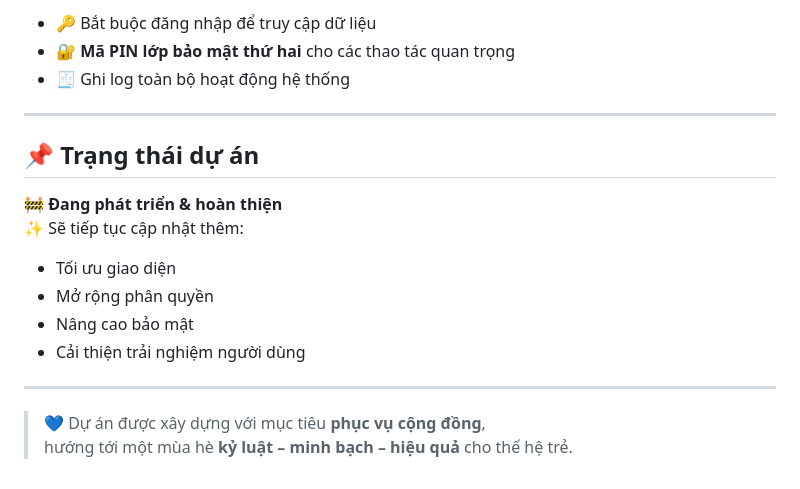
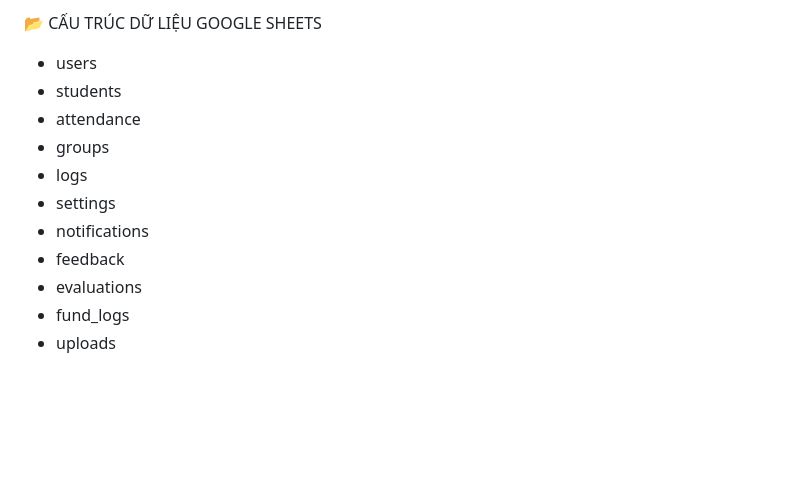
Before and after one commit to trietpko2002/Du_an_web_quan_ly_sinh_hoat_he_google_sheet, a Markdown page: README.md, the part around one of its changes. GitHub-like rendering; blank space fills up the shorter version.

```diff
--- a/README.md
+++ b/README.md
@@ -128,19 +134,12 @@
-- 🔑 Bắt buộc đăng nhập để truy cập dữ liệu
-- 🔐 **Mã PIN lớp bảo mật thứ hai** cho các thao tác quan trọng
-- 🧾 Ghi log toàn bộ hoạt động hệ thống
-
----
-
-## 📌 Trạng thái dự án
-
-🚧 **Đang phát triển & hoàn thiện**
-✨ Sẽ tiếp tục cập nhật thêm:
-- Tối ưu giao diện
-- Mở rộng phân quyền
-- Nâng cao bảo mật
-- Cải thiện trải nghiệm người dùng
-
----
-
-> 💙 Dự án được xây dựng với mục tiêu **phục vụ cộng đồng**,
-> hướng tới một mùa hè **kỷ luật – minh bạch – hiệu quả** cho thế hệ trẻ.
+📂 CẤU TRÚC DỮ LIỆU GOOGLE SHEETS
+- users
+- students
+- attendance
+- groups
+- logs
+- settings
+- notifications
+- feedback
+- evaluations
+- fund_logs
+- uploads
```
Also changed, not shown: other parts of README.md (+107 -101 lines).
